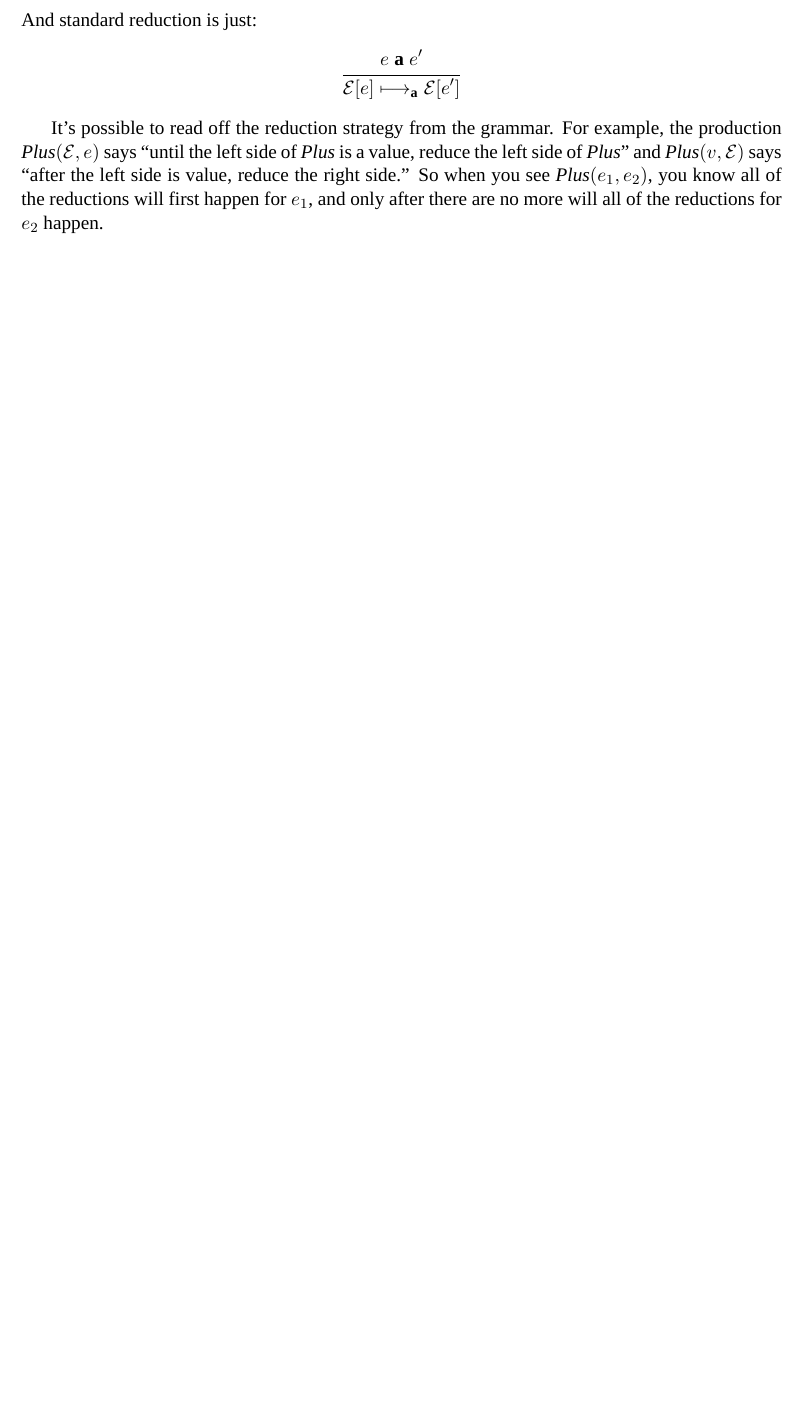
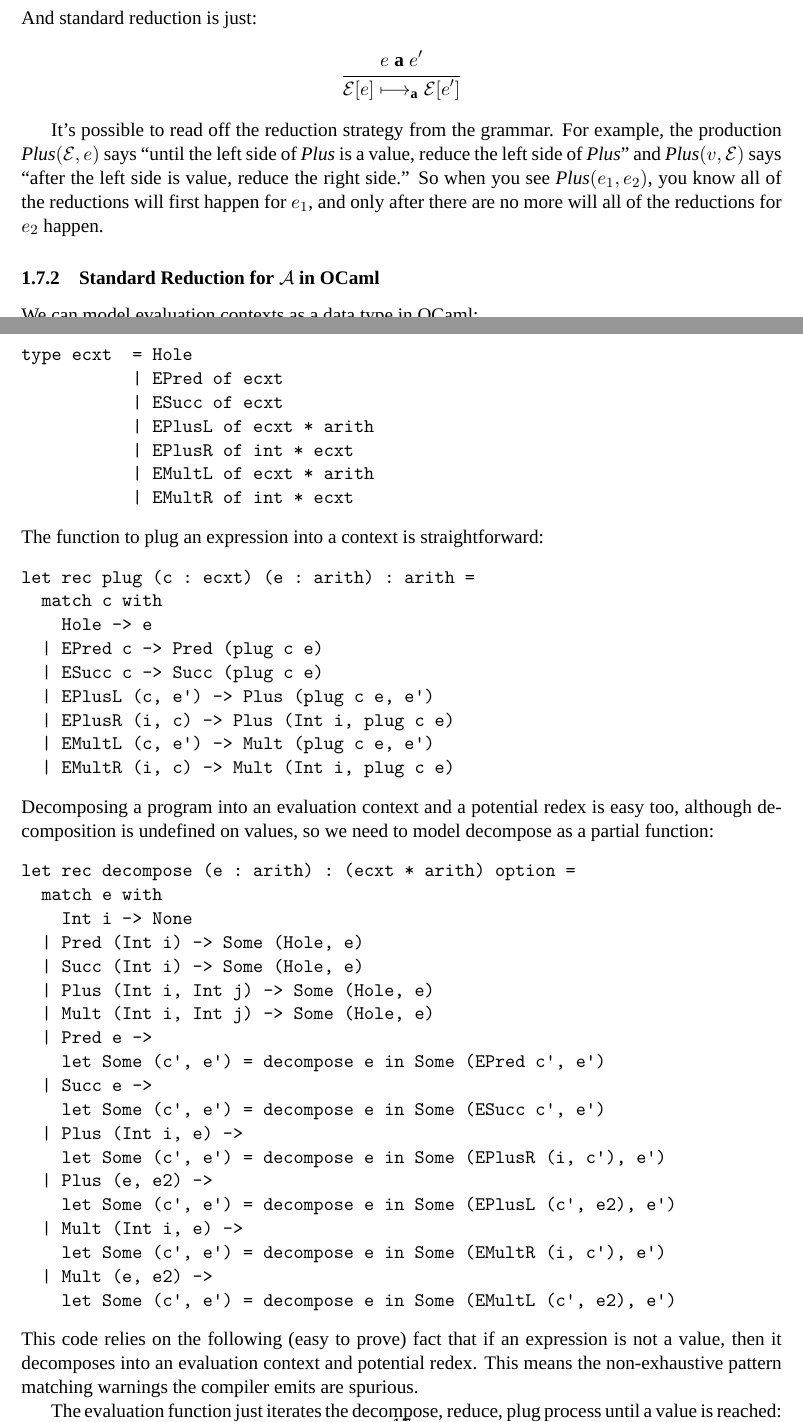
Before and after one commit to dvanhorn/cmsc631-notes, a LaTeX document (notes.tex): part of page 16 of 17 before the commit and two parts of pages 16 and 17 of 19 after it, the two joined at a grey line, cut so that both start at the same text, the shorter picture padded with empty space. Compiled offline with XeLaTeX; a missing font is replaced by an installed copy or a similar font.

Commit message:
Standard reduction for A in OCaml.

```diff
--- a/notes.tex
+++ b/notes.tex
@@ -1331,3 +1334,57 @@ $\Plus(\mval,\mectx)$ says ``after the left side is value, reduce the
 right side.''  So when you see $\Plus(\mexp_1,\mexp_2)$, you know all
 of the reductions will first happen for $\mexp_1$, and only after
 there are no more will all of the reductions for $\mexp_2$ happen.
+
+
+\subsubsection{Standard Reduction for $\Arith$ in OCaml}
+
+We can model evaluation contexts as a data type in OCaml:
+\begin{verbatim}
+type ecxt  = Hole
+           | EPred of ecxt
+           | ESucc of ecxt
+           | EPlusL of ecxt * arith
+           | EPlusR of int * ecxt
+           | EMultL of ecxt * arith
+           | EMultR of int * ecxt
+\end{verbatim}
+The function to plug an expression into a context is straightforward:
+\begin{verbatim}
+let rec plug (c : ecxt) (e : arith) : arith =
+  match c with
+    Hole -> e
+  | EPred c -> Pred (plug c e)
+  | ESucc c -> Succ (plug c e)
+  | EPlusL (c, e') -> Plus (plug c e, e')
+  | EPlusR (i, c) -> Plus (Int i, plug c e)
+  | EMultL (c, e') -> Mult (plug c e, e')
+  | EMultR (i, c) -> Mult (Int i, plug c e)
+\end{verbatim}
+Decomposing a program into an evaluation context and a potential redex
+is easy too, although decomposition is undefined on values, so we
+need to model decompose as a partial function:
+\begin{verbatim}
+let rec decompose (e : arith) : (ecxt * arith) option =
+  match e with
+    Int i -> None
+  | Pred (Int i) -> Some (Hole, e)
+  | Succ (Int i) -> Some (Hole, e)
+  | Plus (Int i, Int j) -> Some (Hole, e)
+  | Mult (Int i, Int j) -> Some (Hole, e)
+  | Pred e ->
+    let Some (c', e') = decompose e in Some (EPred c', e')
+  | Succ e ->
+    let Some (c', e') = decompose e in Some (ESucc c', e')
+  | Plus (Int i, e) ->
+    let Some (c', e') = decompose e in Some (EPlusR (i, c'), e')
+  | Plus (e, e2) ->
+    let Some (c', e') = decompose e in Some (EPlusL (c', e2), e')
+  | Mult (Int i, e) ->
+    let Some (c', e') = decompose e in Some (EMultR (i, c'), e')
+  | Mult (e, e2) ->
+    let Some (c', e') = decompose e in Some (EMultL (c', e2), e')
+\end{verbatim}
+This code relies on the following (easy to prove) fact that if an
+expression is not a value, then it decomposes into an evaluation
+context and potential redex.  This means the non-exhaustive pattern
+matching warnings the compiler emits are spurious.
@@ -1333,0 +1395,8 @@ there are no more will all of the reductions for $\mexp_2$ happen.
+let rec eval (e : arith) : int =
+  match e with
+    Int i -> i
+  | _ ->
+    let Some (c, e') = decompose e in
+    let Some r = reduce e' in
+    eval (plug c r)
+\end{verbatim}
```
Also changed, not shown: notes.tex (23 more changed lines).
